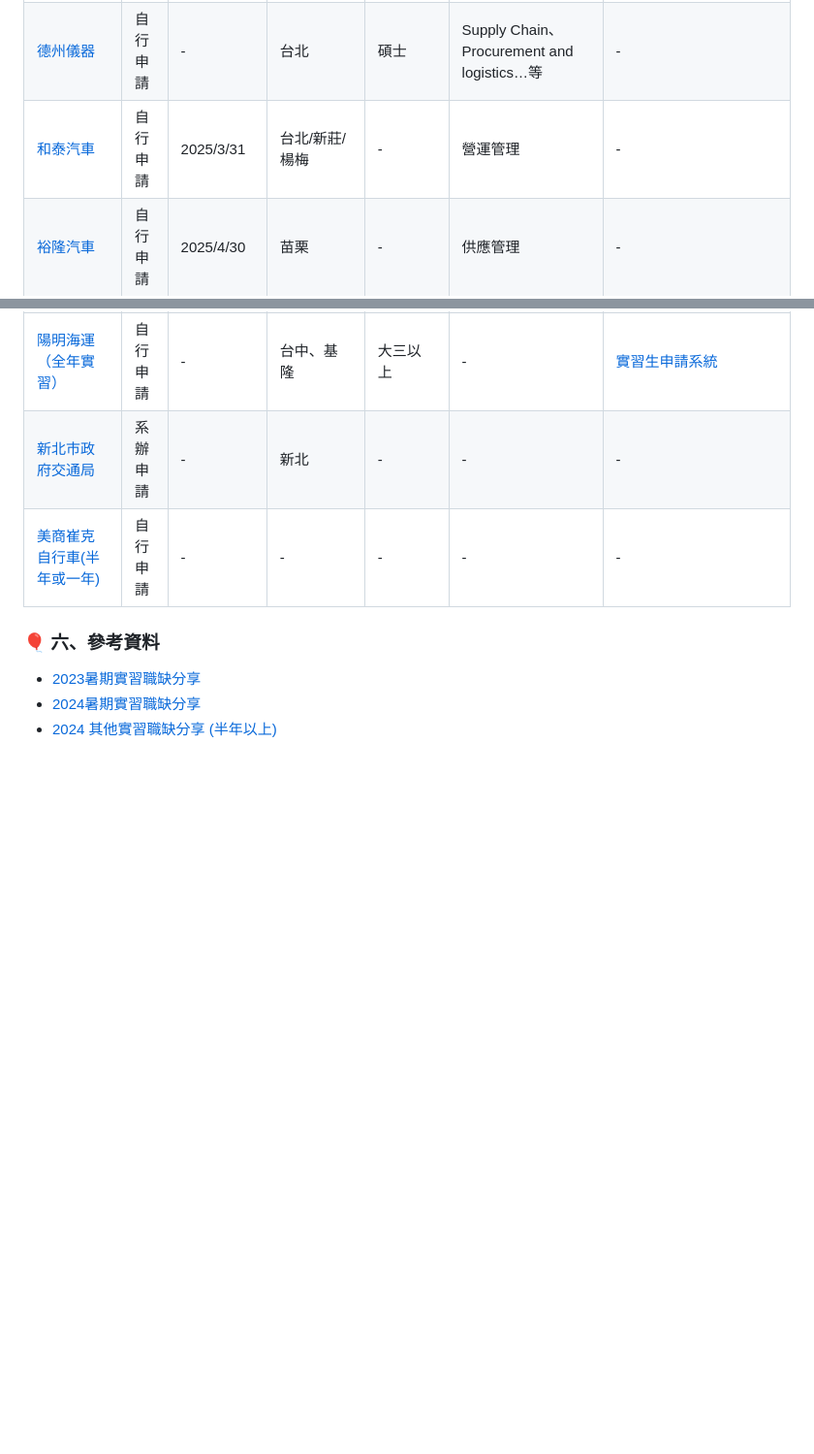
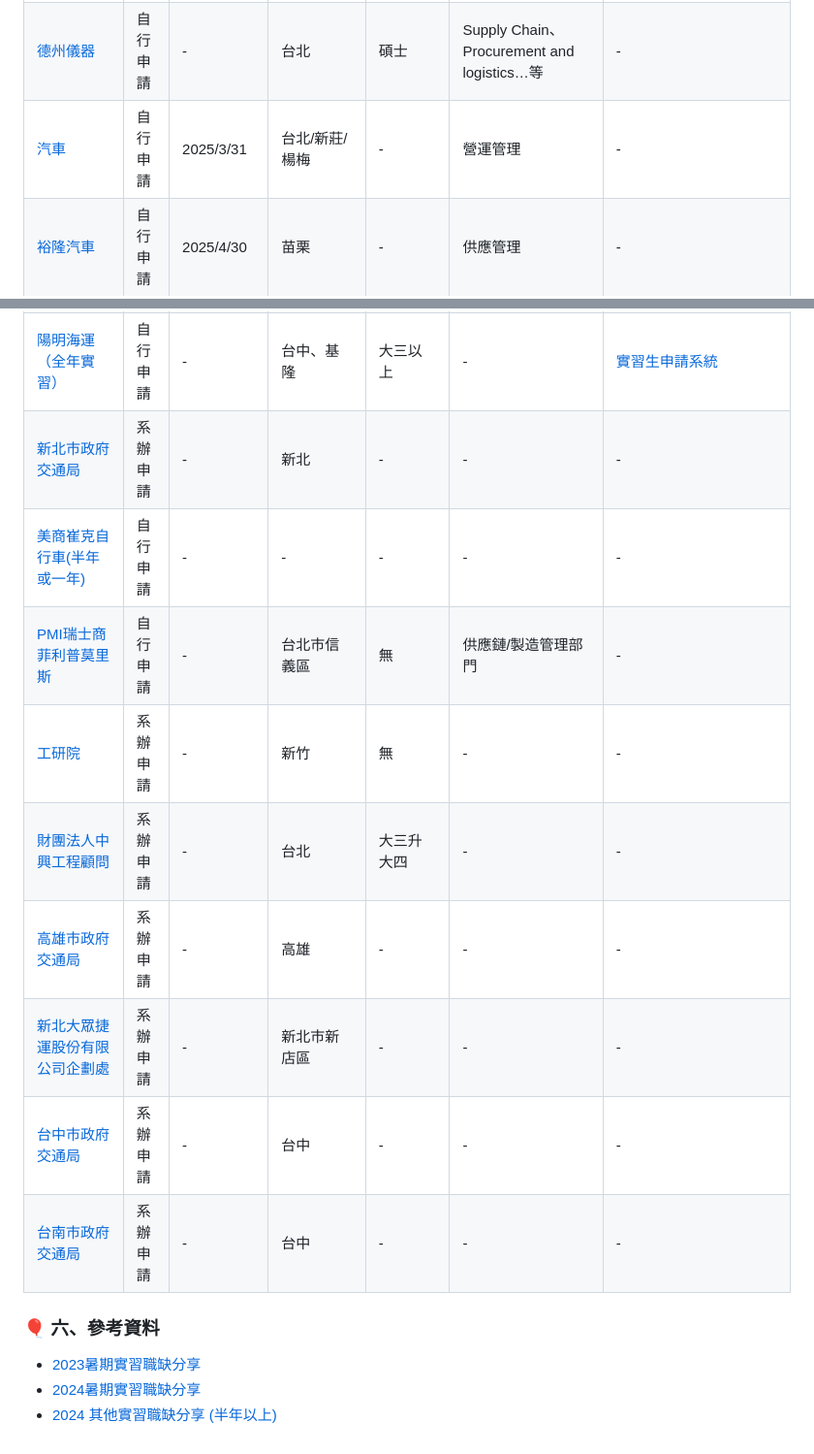
Before and after one commit to Kindknees/2025_TLM_intern, a Markdown page: index.md, 2 parts joined by grey strips. Shown: that part at 97% size. GitHub-like rendering; blank space fills up the shorter version.

Commit message:
add positions

```diff
--- a/index.md
+++ b/index.md
@@ -42,7 +42,7 @@
 | [鼎漢國際工程顧問](./src/鼎漢/鼎漢國際工程_企業實習114.pdf) | 系辦申請 | 2025/04/25 | 台北/台中/臺南/高雄 (將依錄取後分派為主) | 碩士班/大四/實習半年以上者優先 | 鼎漢國際工程顧問實習生 | - |
 | [戴爾科技](https://www.104.com.tw/job/8mhs6?jobsource=ind...) | 自行申請 | 2025/05/09 | 台北 | 大三/大四 | Supply Chain Summer Intern | - |
 | [德州儀器](https://www.104.com.tw/job/7dn1v?jobsource=com...) | 自行申請 | - | 台北 | 碩士 | Supply Chain、Procurement and logistics…等 | - |
-| [和泰汽車](https://www.104.com.tw/job/8mij3?jobsource=cs_sub_custlist_rc&utm_source=web&utm_medium=ads) | 自行申請 | 2025/3/31 | 台北/新莊/楊梅 | -  | 營運管理 | - |
+| [汽車](https://www.104.com.tw/job/8mij3?jobsource=cs_sub_custlist_rc&utm_source=web&utm_medium=ads) | 自行申請 | 2025/3/31 | 台北/新莊/楊梅 | -  | 營運管理 | - |
 | [裕隆汽車](https://www.104.com.tw/job/8n16g?jobsource=jolist_a_relevance) | 自行申請 | 2025/4/30 | 苗栗 | - | 供應管理 | - |
 | [新竹物流一年期實習](https://www.104.com.tw/company/lcp1uow?job=實習&roleJobCat=0_0&area=0&page=2&pageSize=20&order=8&asc=0&jobsource=index_s&tab=job) | 自行申請 | - | 多個營業所可自行選擇 | - | - | 可自行至104選擇哪個營業所進行實習 |
 | [台積電(非工程類)](https://careers.tsmc.com/zh_TW/careers/JobDetail?jobId=15286&source=External%2BCareer%2BSite) | 自行申請 | - | - | 碩士 | Material Management & Risk Management | - |
@@ -63,6 +63,14 @@
 | [陽明海運（全年實習）](https://drive.google.com/drive/folders/1n7rM4nM4oLftsOxDZwi6cB-KrHLd8mxe) | 自行申請 | - | 台中、基隆 | 大三以上 | - | [實習生申請系統](https://principalnet.iliscyber.yangming.com/recruit/angular/dist/login)
 | [新北市政府交通局](https://drive.google.com/drive/folders/1i5N4AvmaS-dyi8cMTc6T1LiFrjXi4DD1) | 系辦申請 | - | 新北 | - | - | -
 | [美商崔克自行車(半年或一年)](https://drive.google.com/drive/folders/106iS9ItuZRGcDdh107nExWD_GVxCeJUL) | 自行申請 | - | - | - | - | - |
+| [PMI瑞士商菲利普莫里斯](https://drive.google.com/drive/u/1/folders/1V3tJfo5aAuHxogSIIheUKxQpibzWGTCS) | 自行申請 | - | 台北市信義區 | 無 | 供應鏈/製造管理部門 | - |
+| [工研院](https://drive.google.com/drive/u/1/folders/12FR34FQNdwMpRZpD83gr4f2bpQxbWBX3) | 系辦申請 | - | 新竹 | 無 | - | - |
+| [財團法人中興工程顧問](https://drive.google.com/drive/u/1/folders/189ghrcwpNDr8uKrEE7DfBpUJ0tCYyQZu) | 系辦申請 | - | 台北 | 大三升大四 | - | - |
+| [高雄市政府交通局](https://drive.google.com/drive/u/1/folders/1jL9gItZBUUXunRlSpqWxAkKzGXcoxjkp) | 系辦申請 | - | 高雄 | - | - | -
+| [新北大眾捷運股份有限公司企劃處](https://drive.google.com/drive/u/1/folders/1cN1j29sb1uIjiSMyvi_au34HtmT0L_BS) | 系辦申請 | - | 新北市新店區 | - | - | - |
+| [台中市政府交通局](https://drive.google.com/drive/u/1/folders/1kPaLAxLtTIIBIld5xYPMS0yrr6X4N0Tp) | 系辦申請 | - | 台中 | - | - | -
+| [台南市政府交通局](https://drive.google.com/drive/u/1/folders/1G-xMwTXDZgAC1AlW1gSjzAlAJYVBNd9-) | 系辦申請 | - | 台中 | - | - | -
+
 
 ### 🎈 六、參考資料
 
```
